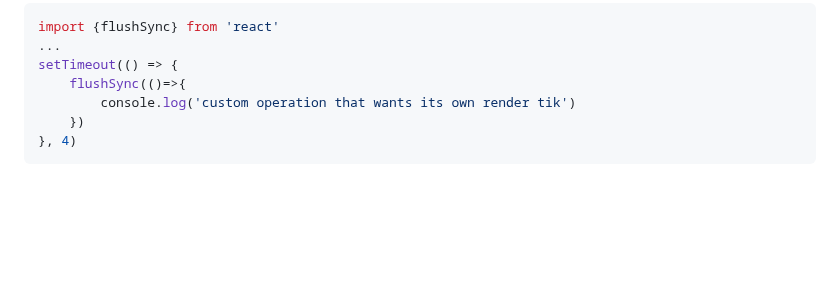
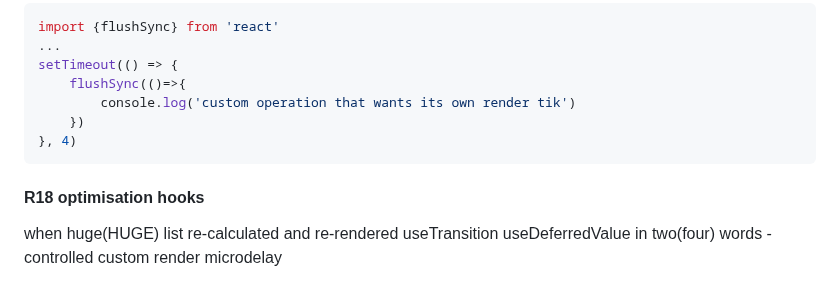
Before and after one commit to Lit-o/BASE, a Markdown page: React.md, the part around the change. GitHub-like rendering; blank space fills up the shorter version.

Commit message:
add r18 optimisation hooks tip

````diff
--- a/React.md
+++ b/React.md
@@ -434,3 +434,9 @@ setTimeout(() => {
     })
 }, 4)
 ```
+
+#### R18 optimisation hooks
+when huge(HUGE) list re-calculated and re-rendered
+useTransition
+useDeferredValue
+in two(four) words - controlled custom render microdelay
````
